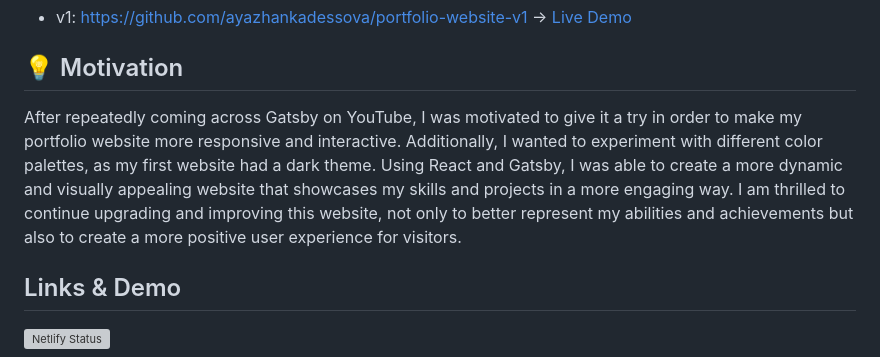
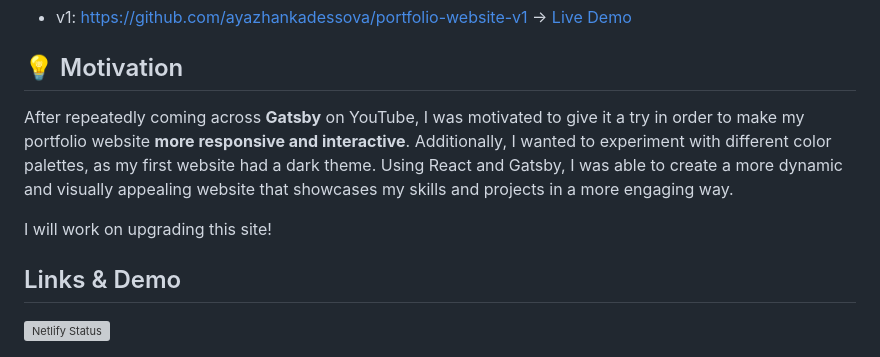
Before and after one commit to ayazhankadessova/portfolio-website-v2, a Markdown page: README.md, the part around the change. GitHub-like rendering; grey boxes are pictures that could not be loaded.

```diff
--- a/README.md
+++ b/README.md
@@ -8,7 +8,9 @@
 
 ## 💡 Motivation
 
-After repeatedly coming across Gatsby on YouTube, I was motivated to give it a try in order to make my portfolio website more responsive and interactive. Additionally, I wanted to experiment with different color palettes, as my first website had a dark theme. Using React and Gatsby, I was able to create a more dynamic and visually appealing website that showcases my skills and projects in a more engaging way. I am thrilled to continue upgrading and improving this website, not only to better represent my abilities and achievements but also to create a more positive user experience for visitors.
+After repeatedly coming across **Gatsby** on YouTube, I was motivated to give it a try in order to make my portfolio website **more responsive and interactive**. Additionally, I wanted to experiment with different color palettes, as my first website had a dark theme. Using React and Gatsby, I was able to create a more dynamic and visually appealing website that showcases my skills and projects in a more engaging way.
+
+I will work on upgrading this site!
 
 ## Links & Demo
 [![Netlify Status](https://api.netlify.com/api/v1/badges/92df0046-adaf-4ece-9fa8-004b36b780cf/deploy-status)](https://app.netlify.com/sites/ayazhan-kadessova/deploys)
```
